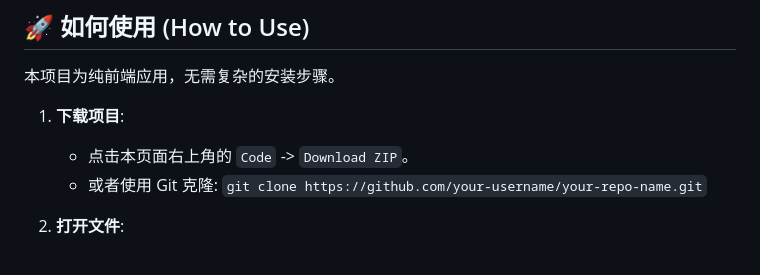
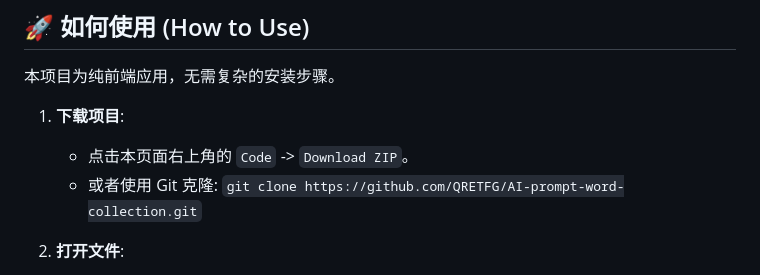
Before and after one commit to QRETFG/AI-prompt-word-collection, a Markdown page: README.md, the part around the change. Rendered like a GitHub page.

```diff
--- a/README.md
+++ b/README.md
@@ -71,7 +71,7 @@
 
 1.  **下载项目**:
     *   点击本页面右上角的 `Code` -> `Download ZIP`。
-    *   或者使用 Git 克隆: `git clone https://github.com/your-username/your-repo-name.git`
+    *   或者使用 Git 克隆: `git clone https://github.com/QRETFG/AI-prompt-word-collection.git`
 
 2.  **打开文件**:
     *   解压下载的 ZIP 文件。
```
